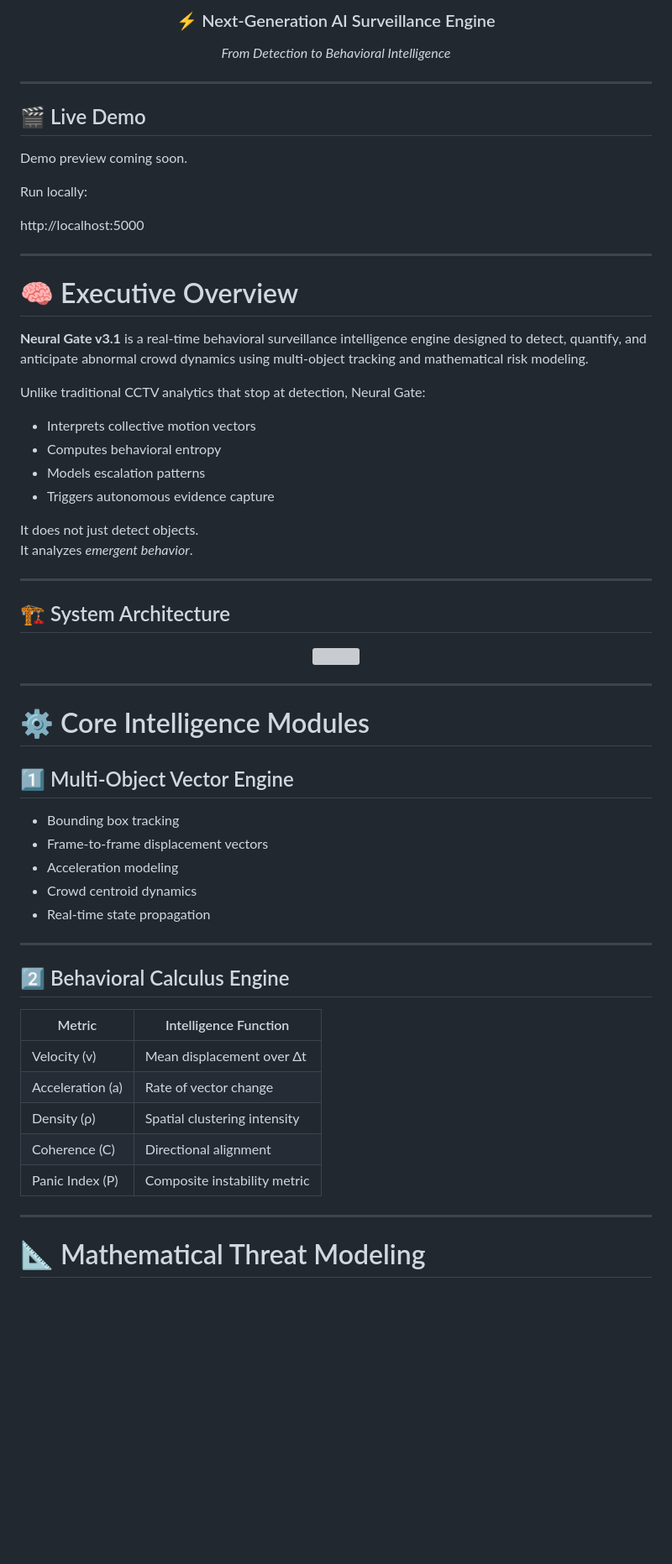
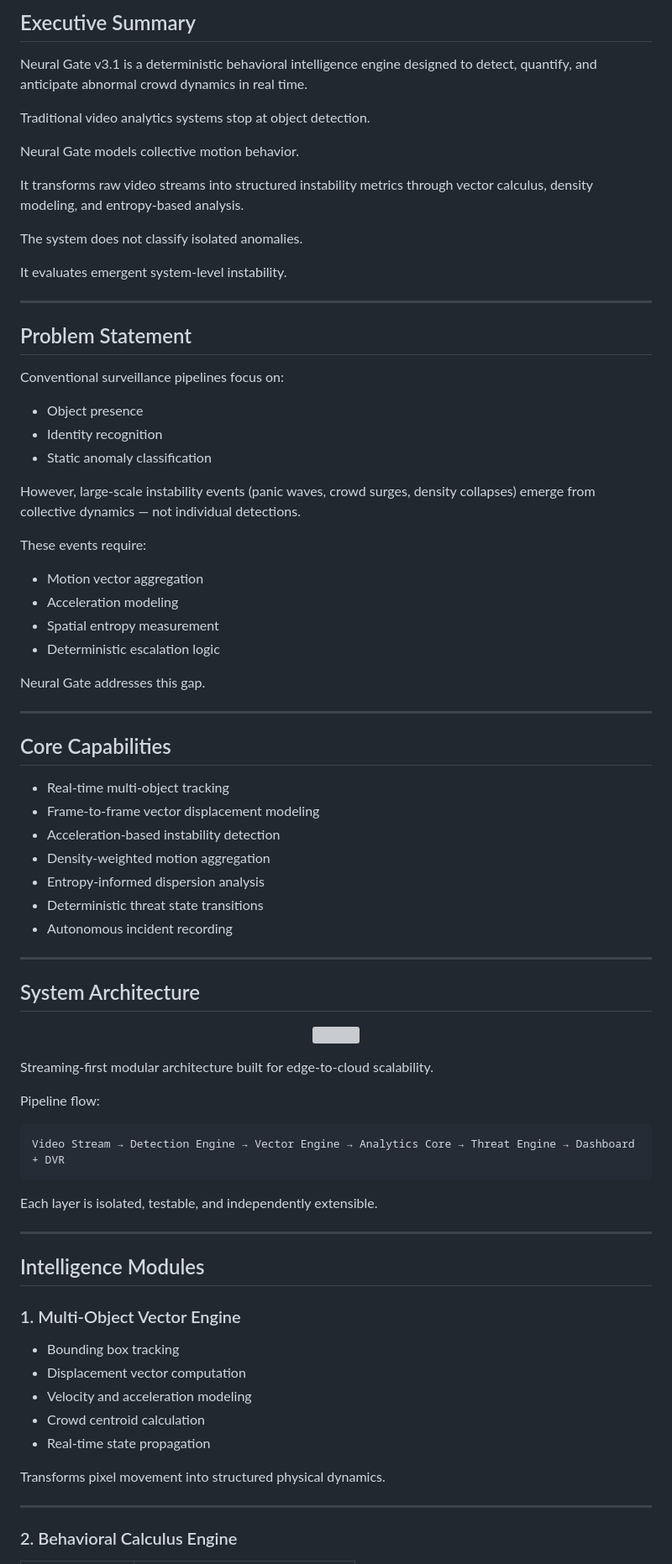
Before and after one commit to ahmedxzarai/Neural-Gate-v3.1, a Markdown page: README.md, the part around one of its changes. Shown at 84% size. Rendered like a GitHub page; blank space fills up the shorter version; grey boxes are pictures that could not be loaded.

````diff
--- a/README.md
+++ b/README.md
@@ -24,69 +24,83 @@
 
-### ⚡ Next-Generation AI Surveillance Engine
-*From Detection to Behavioral Intelligence*
+## Executive Summary
 
-</div>
+Neural Gate v3.1 is a deterministic behavioral intelligence engine designed to detect, quantify, and anticipate abnormal crowd dynamics in real time.
+
+Traditional video analytics systems stop at object detection.
+
+Neural Gate models collective motion behavior.
+
+It transforms raw video streams into structured instability metrics through vector calculus, density modeling, and entropy-based analysis.
+
+The system does not classify isolated anomalies.
+
+It evaluates emergent system-level instability.
 
 ---
 
-## 🎬 Live Demo
+## Problem Statement
 
-Demo preview coming soon.
+Conventional surveillance pipelines focus on:
 
-Run locally:
+- Object presence
+- Identity recognition
+- Static anomaly classification
 
-http://localhost:5000
+However, large-scale instability events (panic waves, crowd surges, density collapses) emerge from collective dynamics — not individual detections.
 
+These events require:
+
+- Motion vector aggregation
+- Acceleration modeling
+- Spatial entropy measurement
+- Deterministic escalation logic
+
+Neural Gate addresses this gap.
 
 ---
 
-# 🧠 Executive Overview
+## Core Capabilities
 
-**Neural Gate v3.1** is a real-time behavioral surveillance intelligence engine designed to detect, quantify, and anticipate abnormal crowd dynamics using multi-object tracking and mathematical risk modeling.
-
-Unlike traditional CCTV analytics that stop at detection, Neural Gate:
-
-- Interprets collective motion vectors
-- Computes behavioral entropy
-- Models escalation patterns
-- Triggers autonomous evidence capture
-
-It does not just detect objects.
-It analyzes *emergent behavior*.
+- Real-time multi-object tracking
+- Frame-to-frame vector displacement modeling
+- Acceleration-based instability detection
+- Density-weighted motion aggregation
+- Entropy-informed dispersion analysis
+- Deterministic threat state transitions
+- Autonomous incident recording
 
 ---
 
-## 🏗 System Architecture
+## System Architecture
 
 <p align="center">
   <img src="assets/architecture.svg" width="100%">
 </p>
 
----
+Streaming-first modular architecture built for edge-to-cloud scalability.
 
-# ⚙ Core Intelligence Modules
+Pipeline flow:
 
-## 1️⃣ Multi-Object Vector Engine
-
-- Bounding box tracking
-- Frame-to-frame displacement vectors
-- Acceleration modeling
-- Crowd centroid dynamics
-- Real-time state propagation
+```
+Video Stream → Detection Engine → Vector Engine → Analytics Core → Threat Engine → Dashboard + DVR
+```
+Each layer is isolated, testable, and independently extensible.
 
 ---
 
-## 2️⃣ Behavioral Calculus Engine
+## Intelligence Modules
 
-| Metric | Intelligence Function |
-|--------|----------------------|
-| Velocity (v) | Mean displacement over Δt |
-| Acceleration (a) | Rate of vector change |
-| Density (ρ) | Spatial clustering intensity |
-| Coherence (C) | Directional alignment |
-| Panic Index (P) | Composite instability metric |
+### 1. Multi-Object Vector Engine
+
+- Bounding box tracking
+- Displacement vector computation
+- Velocity and acceleration modeling
+- Crowd centroid calculation
+- Real-time state propagation
+
+Transforms pixel movement into structured physical dynamics.
 
 ---
 
-# 📐 Mathematical Threat Modeling
+### 2. Behavioral Calculus Engine
 
````
Also changed, not shown: other parts of README.md (+139 -133 lines).
